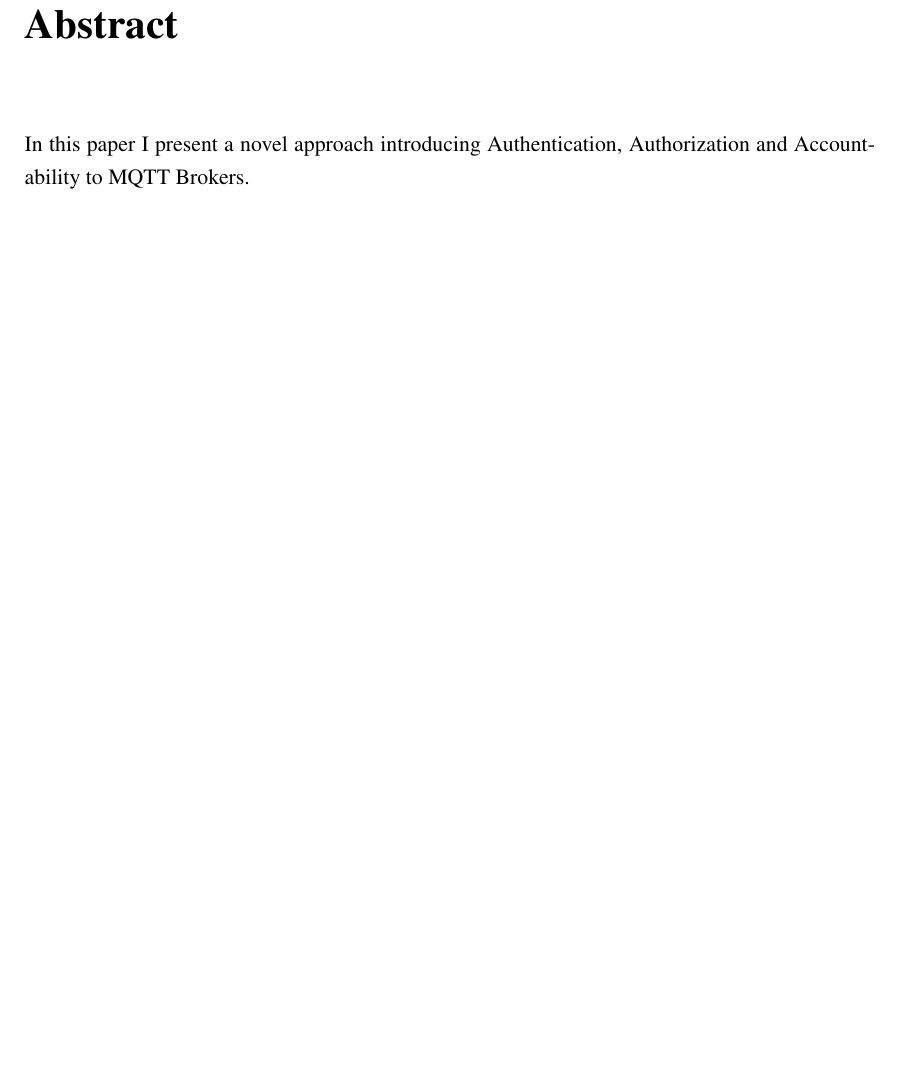
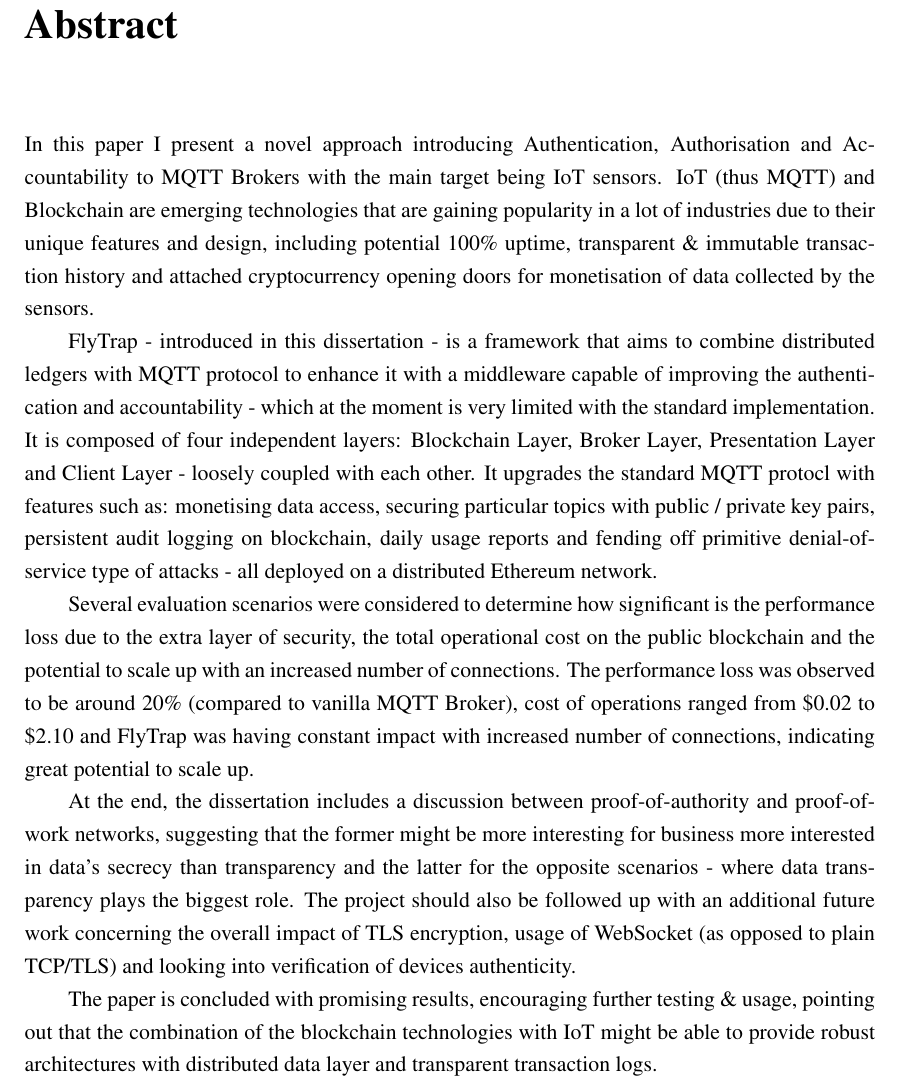
Before and after one commit to kdryja/FlyTrap, a LaTeX thesis (report/abdnthesis.tex): part of page 3 of 81, cut so that both start at the same text, the shorter picture padded with empty space. Compiled offline with pdfLaTeX.

Commit message:
add abstract

```diff
--- a/report/abdnthesis.tex
+++ b/report/abdnthesis.tex
@@ -115,7 +115,15 @@ FlyTrap \\
 %%%% Then the abstract and acknowledgements
 
 \begin{abstract}
-  In this paper I present a novel approach introducing Authentication, Authorization and Accountability to MQTT Brokers.
+  In this paper I present a novel approach introducing Authentication, Authorisation and Accountability to MQTT Brokers with the main target being IoT sensors. IoT (thus MQTT) and Blockchain are emerging technologies that are gaining popularity in a lot of industries due to their unique features and design, including potential 100\% uptime, transparent \& immutable transaction history and attached cryptocurrency opening doors for monetisation of data collected by the sensors.
+
+  FlyTrap - introduced in this dissertation - is a framework that aims to combine distributed ledgers with MQTT protocol to enhance it with a middleware capable of improving the authentication and accountability - which at the moment is very limited with the standard implementation. It is composed of four independent layers: Blockchain Layer, Broker Layer, Presentation Layer and Client Layer - loosely coupled with each other. It upgrades the standard MQTT protocl with features such as: monetising data access, securing particular topics with public / private key pairs, persistent audit logging on blockchain, daily usage reports and fending off primitive denial-of-service type of attacks - all deployed on a distributed Ethereum network.
+
+  Several evaluation scenarios were considered to determine how significant is the performance loss due to the extra layer of security, the total operational cost on the public blockchain and the potential to scale up with an increased number of connections. The performance loss was observed to be around 20\% (compared to vanilla MQTT Broker), cost of operations ranged from \$0.02 to \$2.10 and FlyTrap was having constant impact with increased number of connections, indicating great potential to scale up.
+
+  At the end, the dissertation includes a discussion between proof-of-authority and proof-of-work networks, suggesting that the former might be more interesting for business more interested in data's secrecy than transparency and the latter for the opposite scenarios - where data transparency plays the biggest role. The project should also be followed up with an additional future work concerning the overall impact of TLS encryption, usage of WebSocket (as opposed to plain TCP/TLS) and looking into verification of devices authenticity.
+
+  The paper is concluded with promising results, encouraging further testing \& usage, pointing out that the combination of the blockchain technologies with IoT might be able to provide robust architectures with distributed data layer and transparent transaction logs.
 \end{abstract}
 
 \begin{acknowledgements}
```
